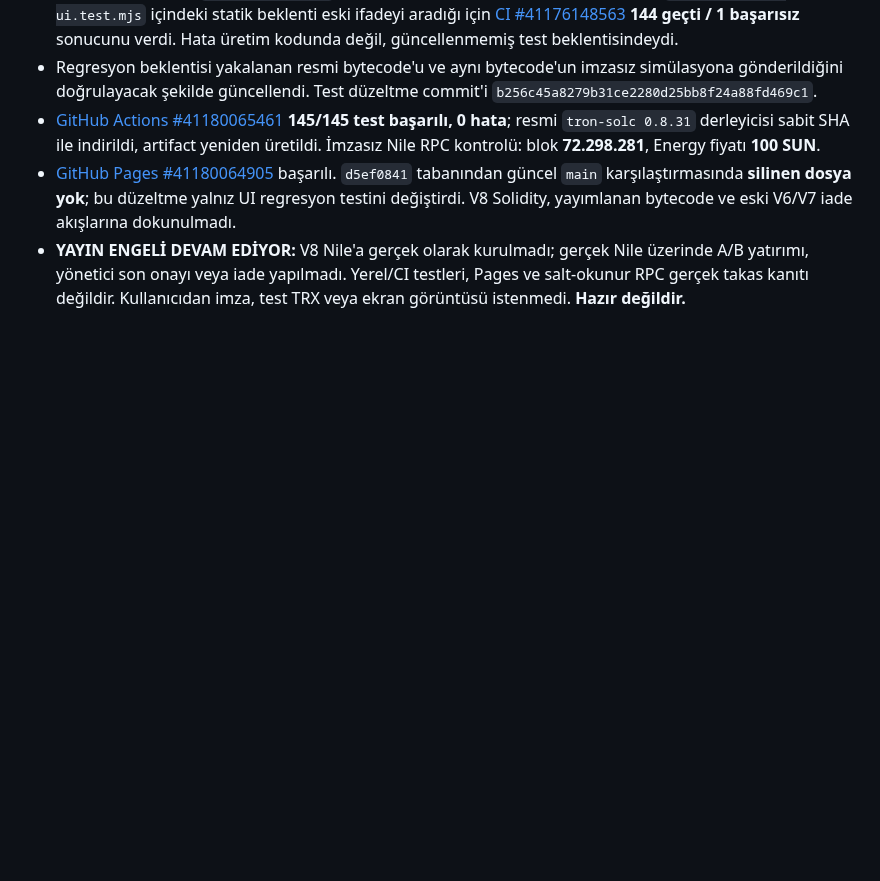
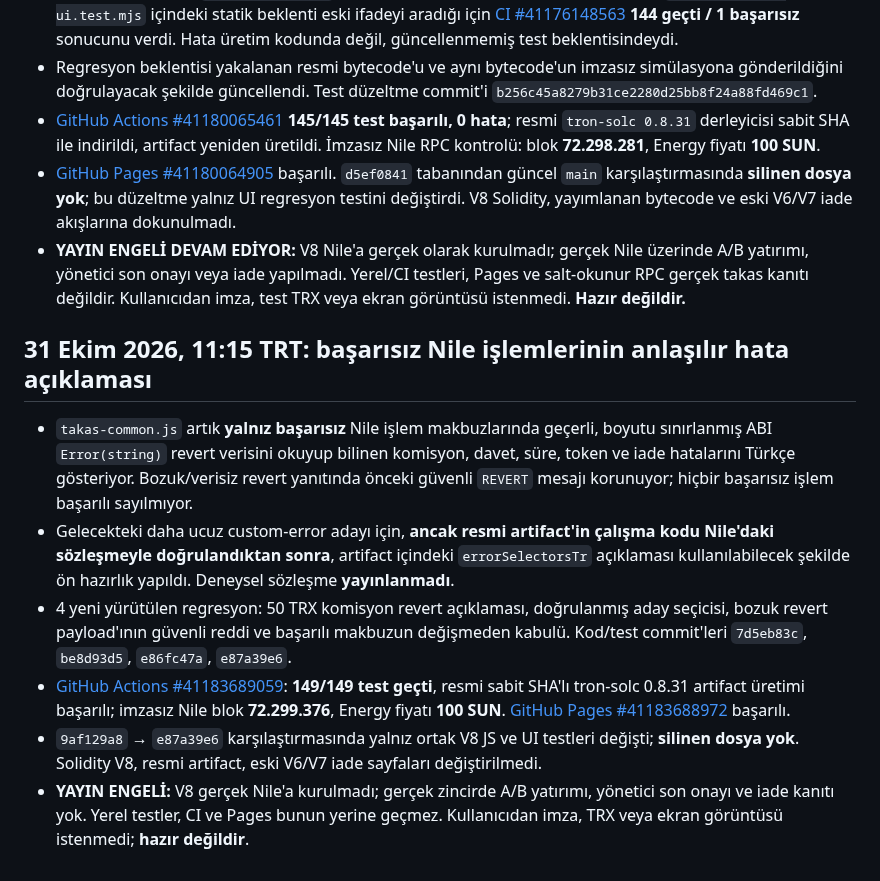
Before and after one commit to lefkosagirne1-oss/tron-takas-v3-test, a Markdown page: V8-RELEASE-GATE.md, the part around the change. Drawn GitHub-style; blank space fills up the shorter version.

Commit message:
docs(v8): record Nile revert decoding and 149 passing tests; deployment still gated

```diff
--- a/V8-RELEASE-GATE.md
+++ b/V8-RELEASE-GATE.md
@@ -351,3 +351,12 @@ CI testlerinin ve GitHub Pages'in başarılı olduğunu doğrula; resmi artifact
 - [GitHub Actions #41180065461](https://github.com/lefkosagirne1-oss/tron-takas-v3-test/actions/runs/41180065461) **145/145 test başarılı, 0 hata**; resmi `tron-solc 0.8.31` derleyicisi sabit SHA ile indirildi, artifact yeniden üretildi. İmzasız Nile RPC kontrolü: blok **72.298.281**, Energy fiyatı **100 SUN**.
 - [GitHub Pages #41180064905](https://github.com/lefkosagirne1-oss/tron-takas-v3-test/actions/runs/41180064905) başarılı. `d5ef0841` tabanından güncel `main` karşılaştırmasında **silinen dosya yok**; bu düzeltme yalnız UI regresyon testini değiştirdi. V8 Solidity, yayımlanan bytecode ve eski V6/V7 iade akışlarına dokunulmadı.
 - **YAYIN ENGELİ DEVAM EDİYOR:** V8 Nile'a gerçek olarak kurulmadı; gerçek Nile üzerinde A/B yatırımı, yönetici son onayı veya iade yapılmadı. Yerel/CI testleri, Pages ve salt-okunur RPC gerçek takas kanıtı değildir. Kullanıcıdan imza, test TRX veya ekran görüntüsü istenmedi. **Hazır değildir.**
+
+## 31 Ekim 2026, 11:15 TRT: başarısız Nile işlemlerinin anlaşılır hata açıklaması
+
+- `takas-common.js` artık **yalnız başarısız** Nile işlem makbuzlarında geçerli, boyutu sınırlanmış ABI `Error(string)` revert verisini okuyup bilinen komisyon, davet, süre, token ve iade hatalarını Türkçe gösteriyor. Bozuk/verisiz revert yanıtında önceki güvenli `REVERT` mesajı korunuyor; hiçbir başarısız işlem başarılı sayılmıyor.
+- Gelecekteki daha ucuz custom-error adayı için, **ancak resmi artifact'in çalışma kodu Nile'daki sözleşmeyle doğrulandıktan sonra**, artifact içindeki `errorSelectorsTr` açıklaması kullanılabilecek şekilde ön hazırlık yapıldı. Deneysel sözleşme **yayınlanmadı**.
+- 4 yeni yürütülen regresyon: 50 TRX komisyon revert açıklaması, doğrulanmış aday seçicisi, bozuk revert payload'ının güvenli reddi ve başarılı makbuzun değişmeden kabulü. Kod/test commit'leri `7d5eb83c`, `be8d93d5`, `e86fc47a`, `e87a39e6`.
+- [GitHub Actions #41183689059](https://github.com/lefkosagirne1-oss/tron-takas-v3-test/actions/runs/41183689059): **149/149 test geçti**, resmi sabit SHA'lı tron-solc 0.8.31 artifact üretimi başarılı; imzasız Nile blok **72.299.376**, Energy fiyatı **100 SUN**. [GitHub Pages #41183688972](https://github.com/lefkosagirne1-oss/tron-takas-v3-test/actions/runs/41183688972) başarılı.
+- `9af129a8` → `e87a39e6` karşılaştırmasında yalnız ortak V8 JS ve UI testleri değişti; **silinen dosya yok**. Solidity V8, resmi artifact, eski V6/V7 iade sayfaları değiştirilmedi.
+- **YAYIN ENGELİ:** V8 gerçek Nile'a kurulmadı; gerçek zincirde A/B yatırımı, yönetici son onayı ve iade kanıtı yok. Yerel testler, CI ve Pages bunun yerine geçmez. Kullanıcıdan imza, TRX veya ekran görüntüsü istenmedi; **hazır değildir**.
```
